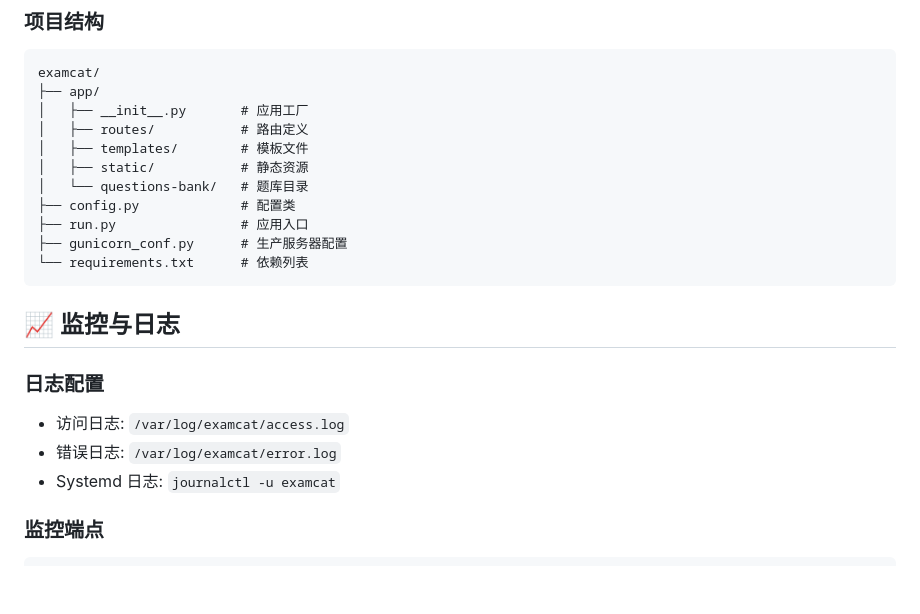
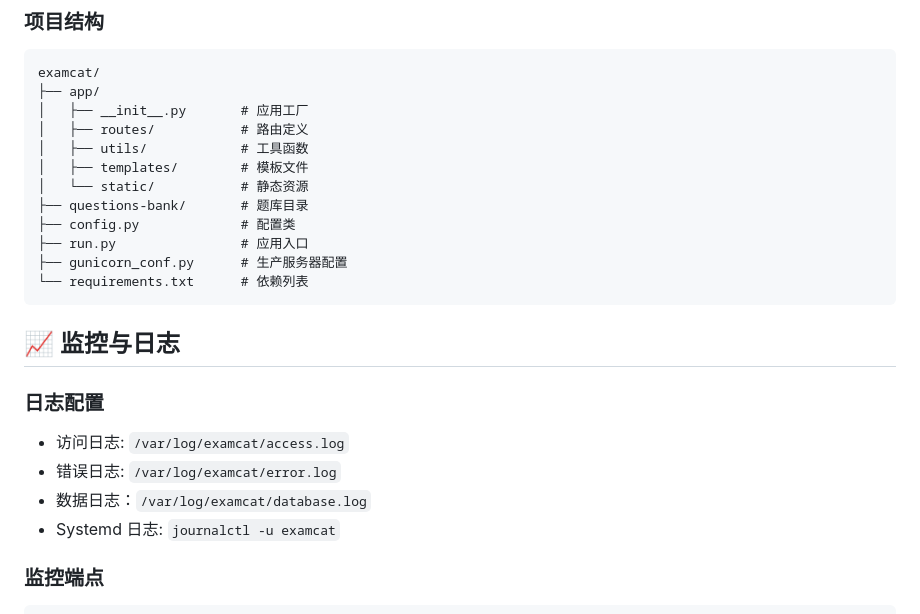
Before and after one commit to AngellNeverBe/Examcat, a Markdown page: README.md, the part around one of its changes. Rendered like a GitHub page; blank space fills up the shorter version.

```diff
--- a/README.md
+++ b/README.md
@@ -222,9 +197,10 @@ examcat/
 ├── app/
 │   ├── __init__.py       # 应用工厂
 │   ├── routes/           # 路由定义
+│   ├── utils/            # 工具函数
 │   ├── templates/        # 模板文件
-│   ├── static/           # 静态资源
-│   └── questions-bank/   # 题库目录
+│   └── static/           # 静态资源
+├── questions-bank/       # 题库目录
 ├── config.py             # 配置类
 ├── run.py                # 应用入口
 ├── gunicorn_conf.py      # 生产服务器配置
@@ -237,6 +213,7 @@ examcat/
 ### 日志配置
 - 访问日志: `/var/log/examcat/access.log`
 - 错误日志: `/var/log/examcat/error.log`
+- 数据日志：`/var/log/examcat/database.log`
 - Systemd 日志: `journalctl -u examcat`
 
 ### 监控端点
```
Also changed, not shown: other parts of README.md (+3 -28 lines).
